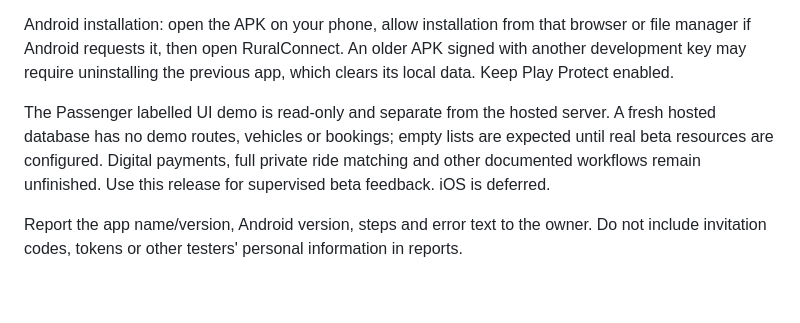
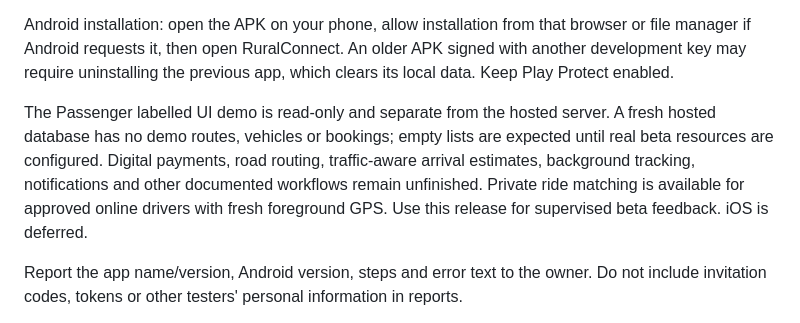
Before and after one commit to rohithjijo21-sketch/RuralConnect, a Markdown page: docs/operations/android-prerelease.md, the part around the change. Rendered like a GitHub page; blank space fills up the shorter version.

```diff
--- a/docs/operations/android-prerelease.md
+++ b/docs/operations/android-prerelease.md
@@ -8,7 +8,7 @@ Sign in with the account phone number and a private, single-use invitation from
 
 Android installation: open the APK on your phone, allow installation from that browser or file manager if Android requests it, then open RuralConnect. An older APK signed with another development key may require uninstalling the previous app, which clears its local data. Keep Play Protect enabled.
 
-The Passenger labelled UI demo is read-only and separate from the hosted server. A fresh hosted database has no demo routes, vehicles or bookings; empty lists are expected until real beta resources are configured. Digital payments, full private ride matching and other documented workflows remain unfinished. Use this release for supervised beta feedback. iOS is deferred.
+The Passenger labelled UI demo is read-only and separate from the hosted server. A fresh hosted database has no demo routes, vehicles or bookings; empty lists are expected until real beta resources are configured. Digital payments, road routing, traffic-aware arrival estimates, background tracking, notifications and other documented workflows remain unfinished. Private ride matching is available for approved online drivers with fresh foreground GPS. Use this release for supervised beta feedback. iOS is deferred.
 
 Report the app name/version, Android version, steps and error text to the owner. Do not include invitation codes, tokens or other testers' personal information in reports.
 
```
Also changed, not shown: docs/operations/private-rides-beta.md (+4 -0 lines).
